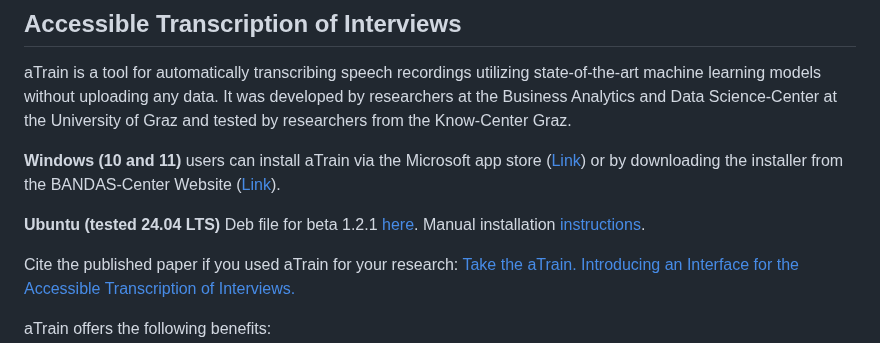
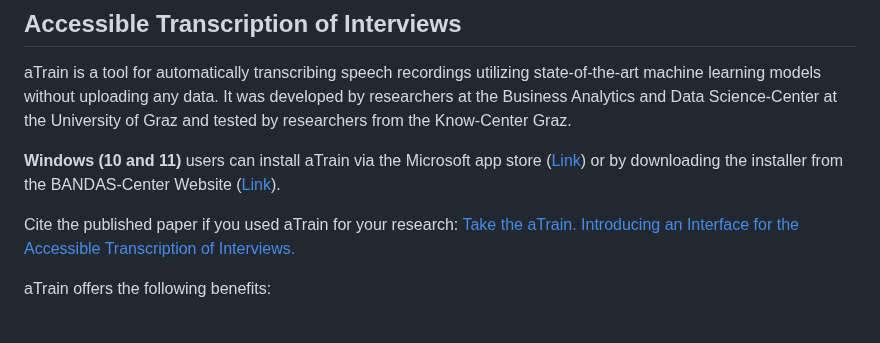
Before and after one commit to JuergenFleiss/aTrain, a Markdown page: README.md, the part around the change. Rendered like a GitHub page; blank space fills up the shorter version.

Commit message:
Revert "link deb file in README.md"
This reverts commit 991a55fee36e76a4ceb27e66c15dcf9c827e4034.

```diff
--- a/README.md
+++ b/README.md
@@ -4,8 +4,6 @@
 aTrain is a tool for automatically transcribing speech recordings utilizing state-of-the-art machine learning models without uploading any data. It was developed by researchers at the Business Analytics and Data Science-Center at the University of Graz and tested by researchers from the Know-Center Graz.
 
 **Windows (10 and 11)** users can install aTrain via the Microsoft app store ([Link](https://apps.microsoft.com/store/detail/atrain/9N15Q44SZNS2)) or by downloading the installer from the BANDAS-Center Website ([Link](https://business-analytics.uni-graz.at/de/forschen/atrain/download/)).
-
-**Ubuntu (tested 24.04 LTS)** Deb file for beta 1.2.1 [here](https://business-analytics.uni-graz.at/de/forschen/atrain/download/). Manual installation [instructions](https://github.com/JuergenFleiss/aTrain/wiki/Linux-Support).
 
 Cite the published paper if you used aTrain for your research: [Take the aTrain. Introducing an Interface for the Accessible Transcription of Interviews.](https://www.sciencedirect.com/science/article/pii/S2214635024000066)
 
```
